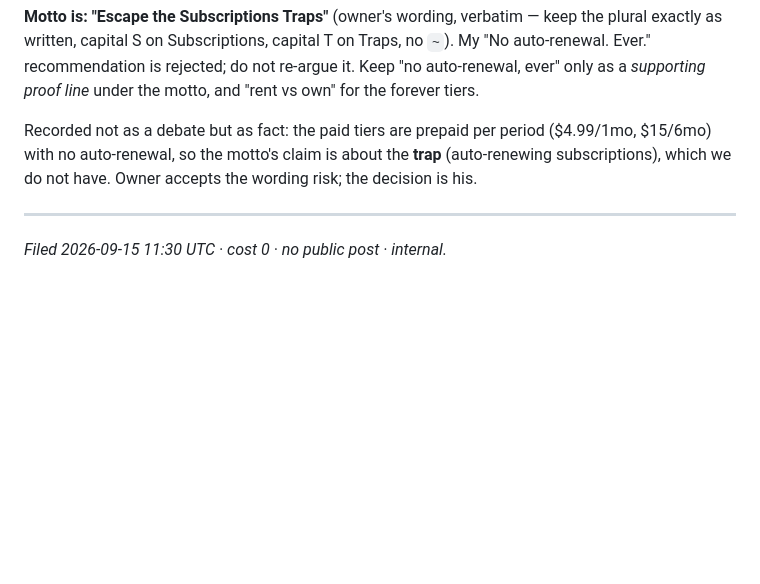
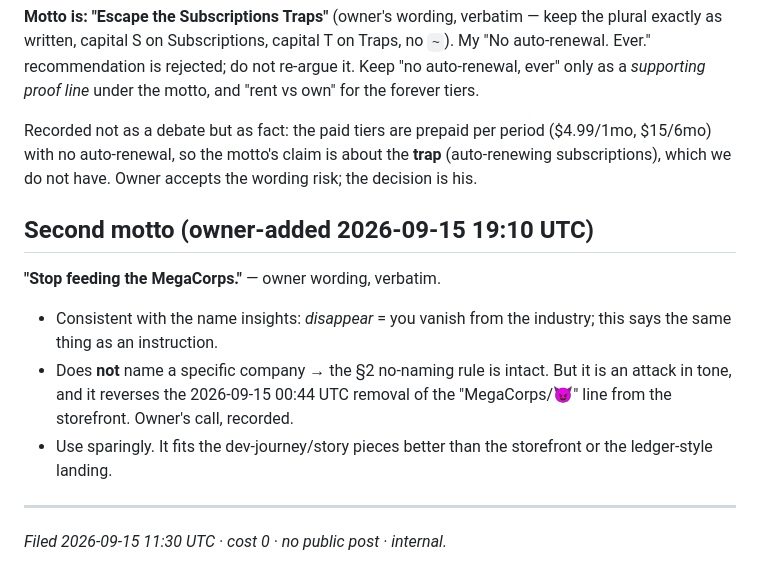
Before and after one commit to humbleangel/supEars_Official, a Markdown page: mkt/research/2026-09-15-1130-UTC-motto-no-subscription.md, the part around the change. Drawn GitHub-style; blank space fills up the shorter version.

Commit message:
2026-09-15 19:06 UTC motto 2: Stop feeding the MegaCorps

```diff
--- a/mkt/research/2026-09-15-1130-UTC-motto-no-subscription.md
+++ b/mkt/research/2026-09-15-1130-UTC-motto-no-subscription.md
@@ -44,5 +44,13 @@ Recommendation: lead with **#1 or #2**, keep **#3** as a supporting line. Attack
 
 Recorded not as a debate but as fact: the paid tiers are prepaid per period ($4.99/1mo, $15/6mo) with no auto-renewal, so the motto's claim is about the **trap** (auto-renewing subscriptions), which we do not have. Owner accepts the wording risk; the decision is his.
 
+## Second motto (owner-added 2026-09-15 19:10 UTC)
+
+**"Stop feeding the MegaCorps."** — owner wording, verbatim.
+
+- Consistent with the name insights: *disappear* = you vanish from the industry; this says the same thing as an instruction.
+- Does **not** name a specific company → the §2 no-naming rule is intact. But it is an attack in tone, and it reverses the 2026-09-15 00:44 UTC removal of the "MegaCorps/😈" line from the storefront. Owner's call, recorded.
+- Use sparingly. It fits the dev-journey/story pieces better than the storefront or the ledger-style landing.
+
 ---
 *Filed 2026-09-15 11:30 UTC · cost 0 · no public post · internal.*
```
Also changed, not shown: mkt/MARKETING_HANDOFF.md (+5 -0 lines), mkt/MARKETING_LOG.md (+4 -0 lines).
